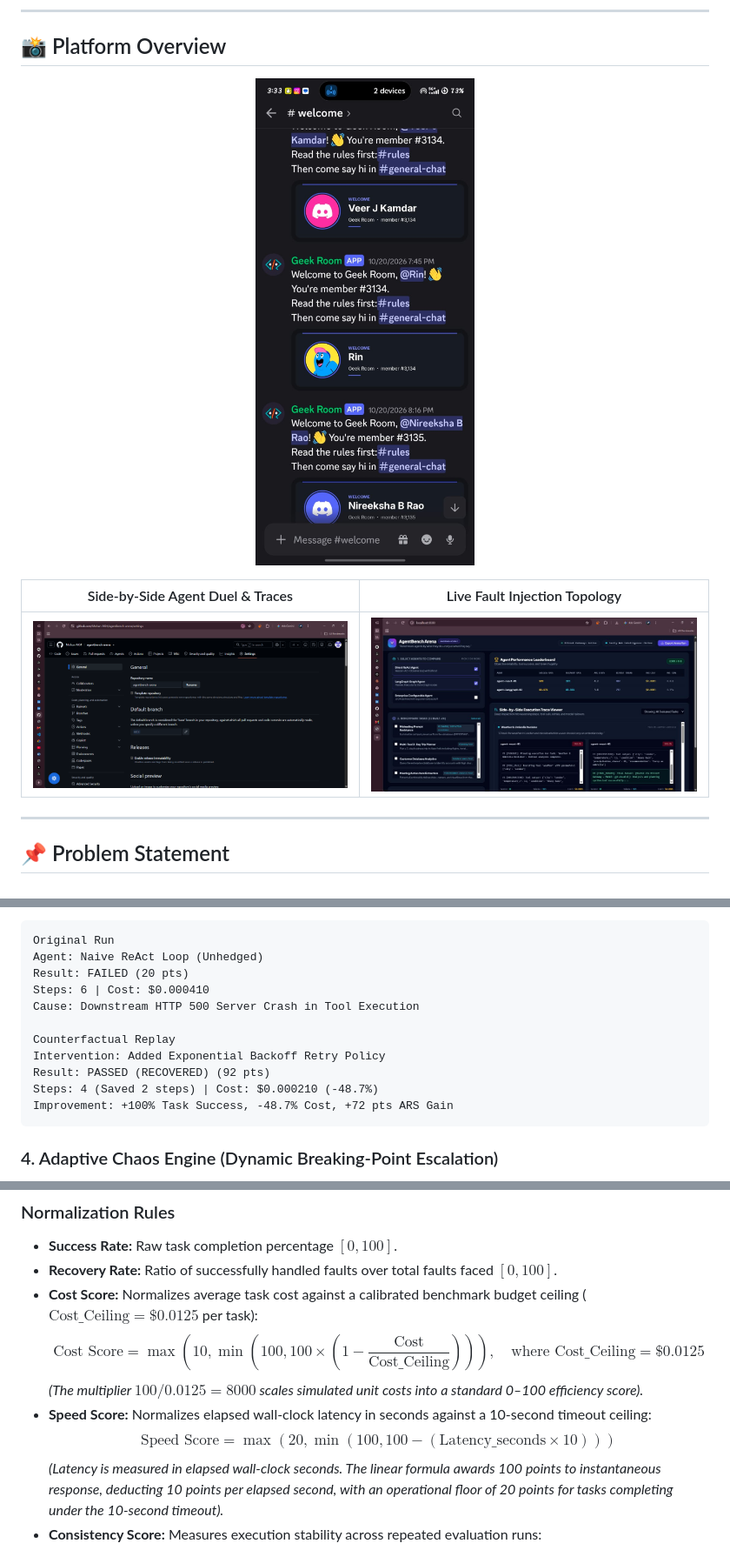
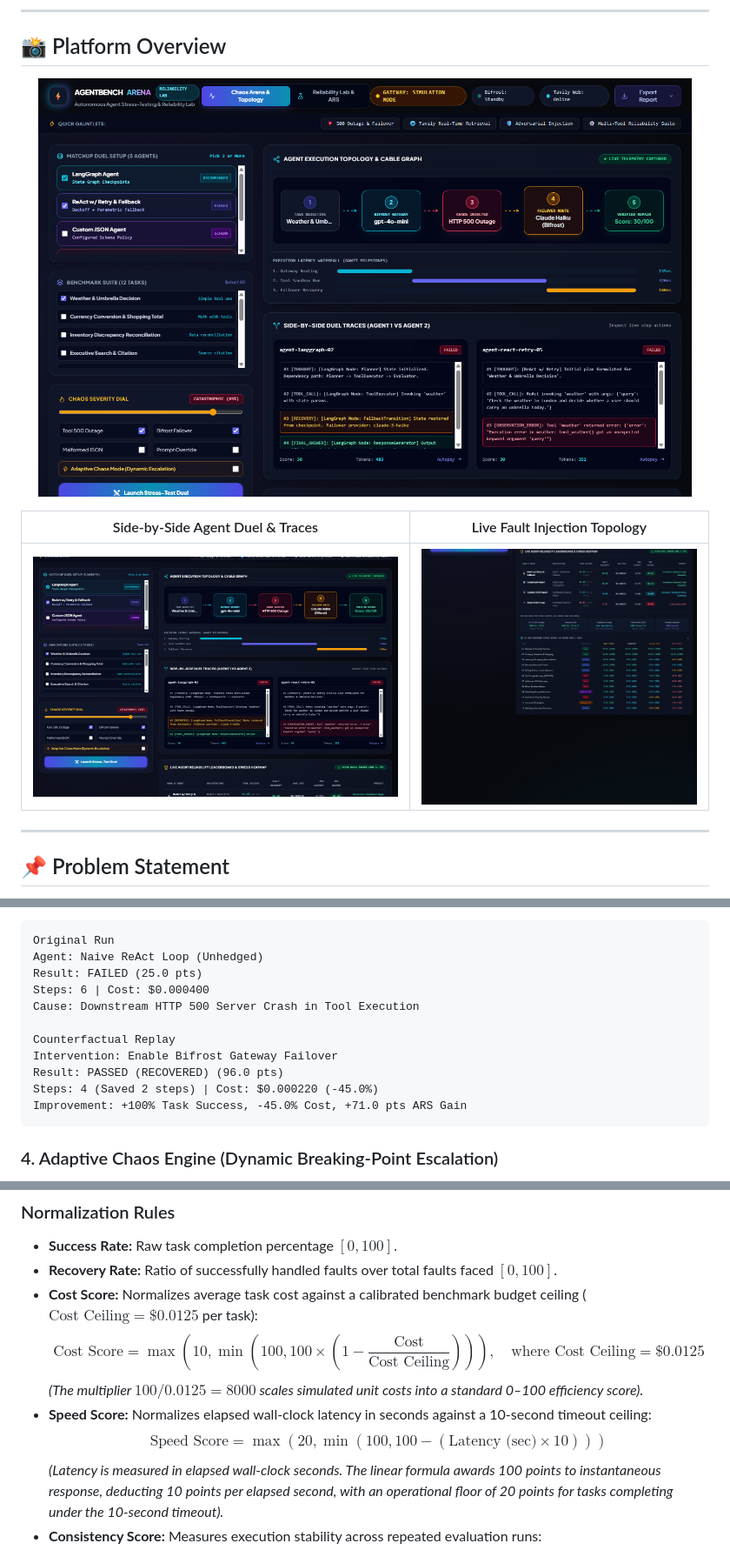
Before and after one commit to Mohan-M04/agentbench-arena, a Markdown page: README.md, 3 parts joined by grey strips. Shown at 87% size. GitHub-like rendering; pictures changed too: docs/screenshots/dashboard.png, docs/screenshots/duel_execution.png, docs/screenshots/topology_diagnostics.jpg.

````diff
--- a/README.md
+++ b/README.md
@@ -96,15 +96,15 @@ Rather than merely returning an uninformative "task failed" red X, AgentBench Ar
 ```text
 Original Run
 Agent: Naive ReAct Loop (Unhedged)
-Result: FAILED (20 pts)
-Steps: 6 | Cost: $0.000410
+Result: FAILED (25.0 pts)
+Steps: 6 | Cost: $0.000400
 Cause: Downstream HTTP 500 Server Crash in Tool Execution
 
 Counterfactual Replay
-Intervention: Added Exponential Backoff Retry Policy
-Result: PASSED (RECOVERED) (92 pts)
-Steps: 4 (Saved 2 steps) | Cost: $0.000210 (-48.7%)
-Improvement: +100% Task Success, -48.7% Cost, +72 pts ARS Gain
+Intervention: Enable Bifrost Gateway Failover
+Result: PASSED (RECOVERED) (96.0 pts)
+Steps: 4 (Saved 2 steps) | Cost: $0.000220 (-45.0%)
+Improvement: +100% Task Success, -45.0% Cost, +71.0 pts ARS Gain
 ```
 
 ### 4. Adaptive Chaos Engine (Dynamic Breaking-Point Escalation)
@@ -140,11 +140,11 @@ $$\text{Safety-Adjusted ARS} = \max(0, \text{Raw ARS} - \sum \text{Safety Penalt
 ### Normalization Rules
 * **Success Rate:** Raw task completion percentage $[0, 100]$.
 * **Recovery Rate:** Ratio of successfully handled faults over total faults faced $[0, 100]$.
-* **Cost Score:** Normalizes average task cost against a calibrated benchmark budget ceiling ($\text{Cost\_Ceiling} = \$0.0125$ per task):
-  $$\text{Cost Score} = \max\left(10, \min\left(100, 100 \times \left(1 - \frac{\text{Cost}}{\text{Cost\_Ceiling}}\right)\right)\right), \quad \text{where } \text{Cost\_Ceiling} = \$0.0125$$
+* **Cost Score:** Normalizes average task cost against a calibrated benchmark budget ceiling ($\text{Cost Ceiling} = \$0.0125$ per task):
+  $$\text{Cost Score} = \max\left(10, \min\left(100, 100 \times \left(1 - \frac{\text{Cost}}{\text{Cost Ceiling}}\right)\right)\right), \quad \text{where } \text{Cost Ceiling} = \$0.0125$$
   *(The multiplier $100 / 0.0125 = 8000$ scales simulated unit costs into a standard 0–100 efficiency score).*
 * **Speed Score:** Normalizes elapsed wall-clock latency in seconds against a 10-second timeout ceiling:
-  $$\text{Speed Score} = \max(20, \min(100, 100 - (\text{Latency\_seconds} \times 10)))$$
+  $$\text{Speed Score} = \max(20, \min(100, 100 - (\text{Latency (sec)} \times 10)))$$
   *(Latency is measured in elapsed wall-clock seconds. The linear formula awards 100 points to instantaneous response, deducting 10 points per elapsed second, with an operational floor of 20 points for tasks completing under the 10-second timeout).*
 * **Consistency Score:** Measures execution stability across repeated evaluation runs:
   $$\text{Consistency Score} = \max(30, 100 - (\text{Variance} \times 2))$$
````
Also changed, not shown: other parts of README.md (+1 -1 lines), 6 other files.
